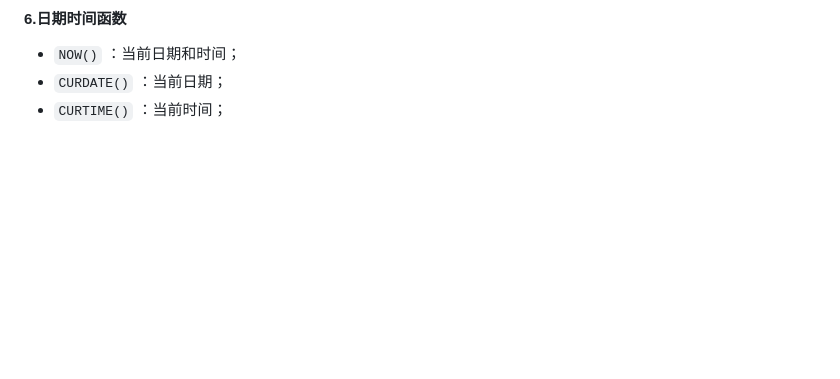
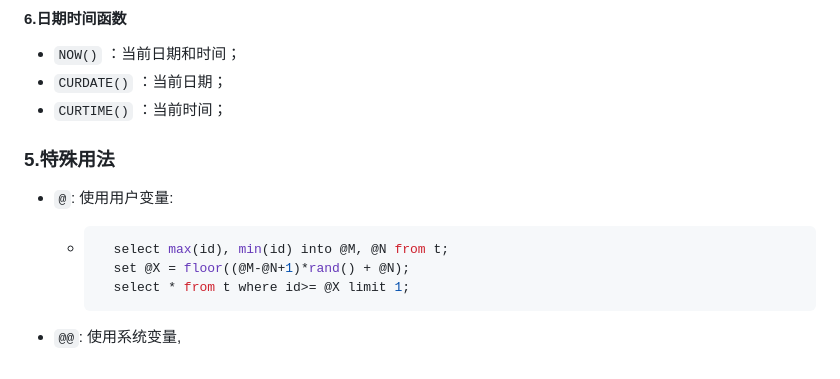
Before and after one commit to lfeng-nl/Components, a Markdown page: MySQL使用.md, the part around the change. Rendered like a GitHub page; blank space fills up the shorter version.

Commit message:
调优

````diff
--- a/MySQL使用.md
+++ b/MySQL使用.md
@@ -385,3 +385,15 @@
 - `NOW()` ：当前日期和时间；
 - `CURDATE()` ：当前日期；
 - `CURTIME()` ：当前时间；
+
+### 5.特殊用法
+
+- `@`: 使用用户变量:
+
+    - ```mysql
+        select max(id), min(id) into @M, @N from t;
+        set @X = floor((@M-@N+1)*rand() + @N);
+        select * from t where id>= @X limit 1;
+        ```
+
+- `@@`: 使用系统变量,
````
Also changed, not shown: MySQL维护.md (+3 -1 lines), image/explain.jpg (added), 2 other files.
